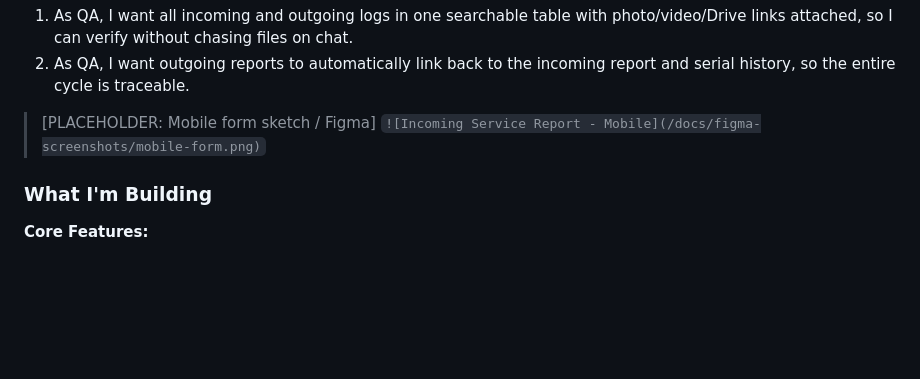
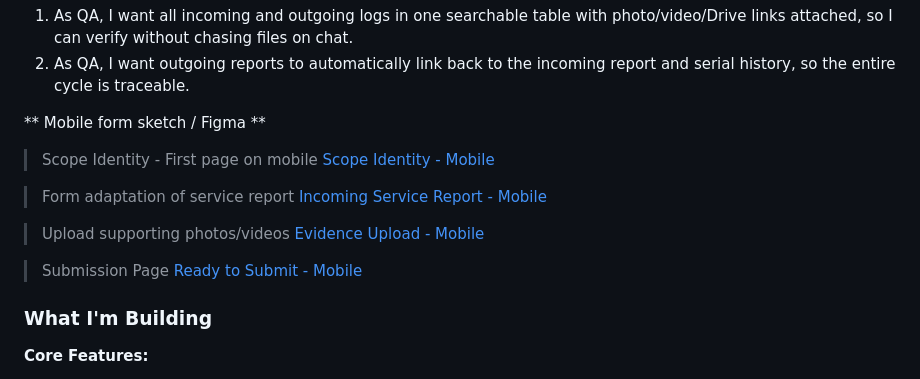
Before and after one commit to curious-sculptr/endoscope-tracker, a Markdown page: README.md, the part around the change. Rendered like a GitHub page; blank space fills up the shorter version.

```diff
--- a/README.md
+++ b/README.md
@@ -68,8 +68,22 @@ Verifies reports and closes the maintenance cycle on desktop.
 1.  As QA, I want all incoming and outgoing logs in one searchable table with photo/video/Drive links attached, so I can verify without chasing files on chat.
 2.  As QA, I want outgoing reports to automatically link back to the incoming report and serial history, so the entire cycle is traceable.
 
-> [PLACEHOLDER: Mobile form sketch / Figma]
-> `![Incoming Service Report - Mobile](/docs/figma-screenshots/mobile-form.png)`
+
+** Mobile form sketch / Figma **
+
+> Scope Identity - First page on mobile
+> [Scope Identity - Mobile](Scope_identity_Step1.png)
+
+> Form adaptation of service report
+> [Incoming Service Report - Mobile](Damage_and_assesment_Step2.png)
+
+> Upload supporting photos/videos
+> [Evidence Upload - Mobile](Evidence_upload_Step3.png)
+
+> Submission Page
+> [Ready to Submit - Mobile](Evidence_upload_Ready_to_submit.png)
+
+
 
 ### What I'm Building
 
```
